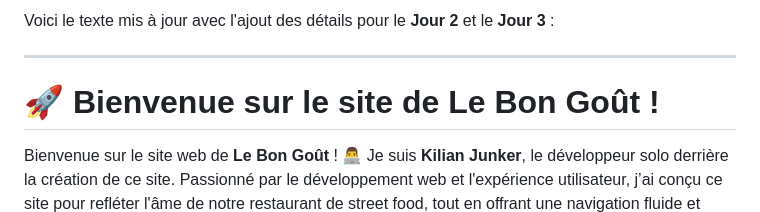
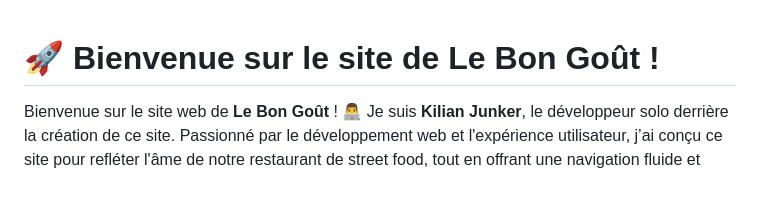
Before and after one commit to gowstpm/SITE-WEB-DU-RESTAURANT-LE-BON-GOUT-, a Markdown page: README.md, the part around the change. Rendered like a GitHub page; blank space fills up the shorter version.

Commit message:
Adjustement

```diff
--- a/README.md
+++ b/README.md
@@ -1,7 +1,3 @@
-Voici le texte mis à jour avec l'ajout des détails pour le **Jour 2** et le **Jour 3** :
-
----
-
 # 🚀 Bienvenue sur le site de **Le Bon Goût** !
 
 Bienvenue sur le site web de **Le Bon Goût** ! 👨‍💻 Je suis **Kilian Junker**, le développeur solo derrière la création de ce site. Passionné par le développement web et l'expérience utilisateur, j’ai conçu ce site pour refléter l'âme de notre restaurant de street food, tout en offrant une navigation fluide et agréable. Chaque page du site a été pensée et construite de manière autonome pour offrir une expérience optimale aux visiteurs.
```
